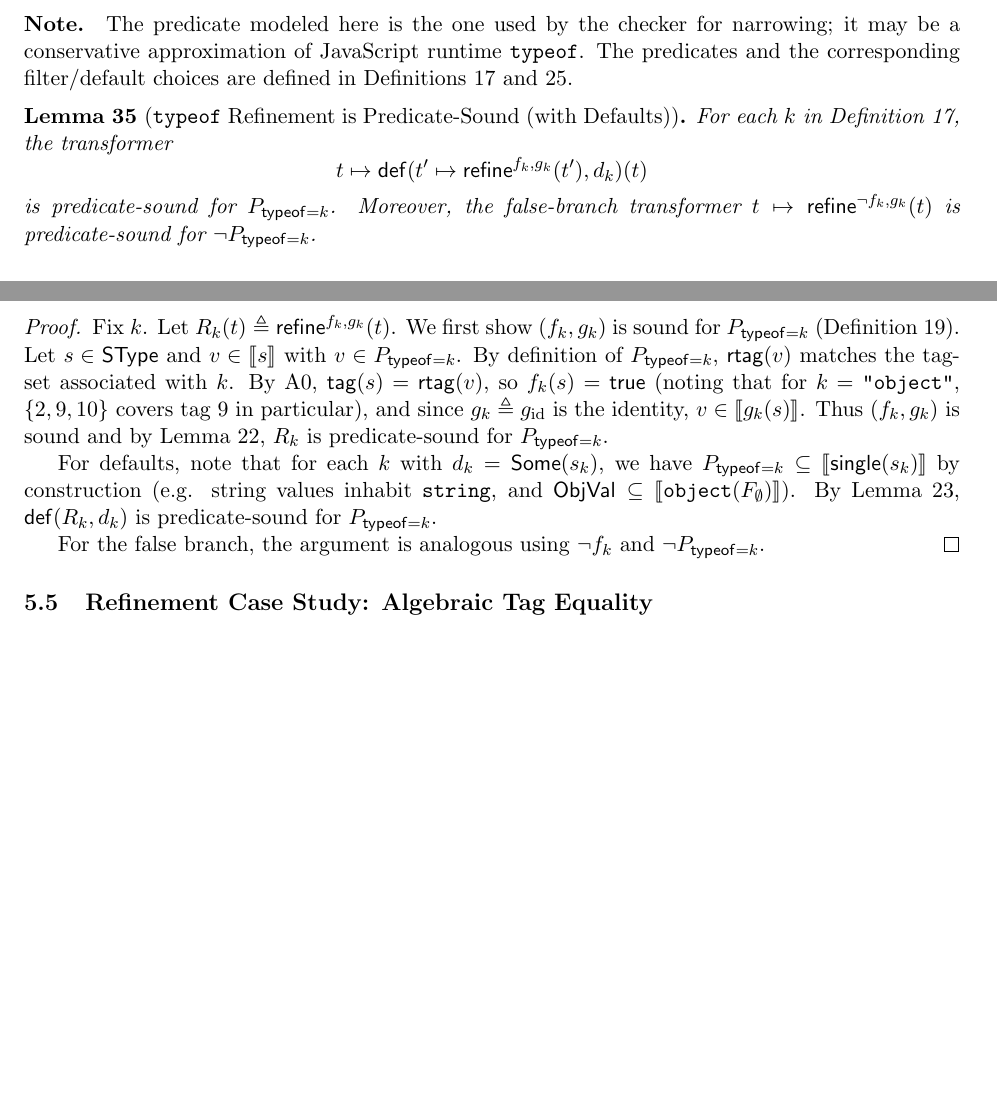
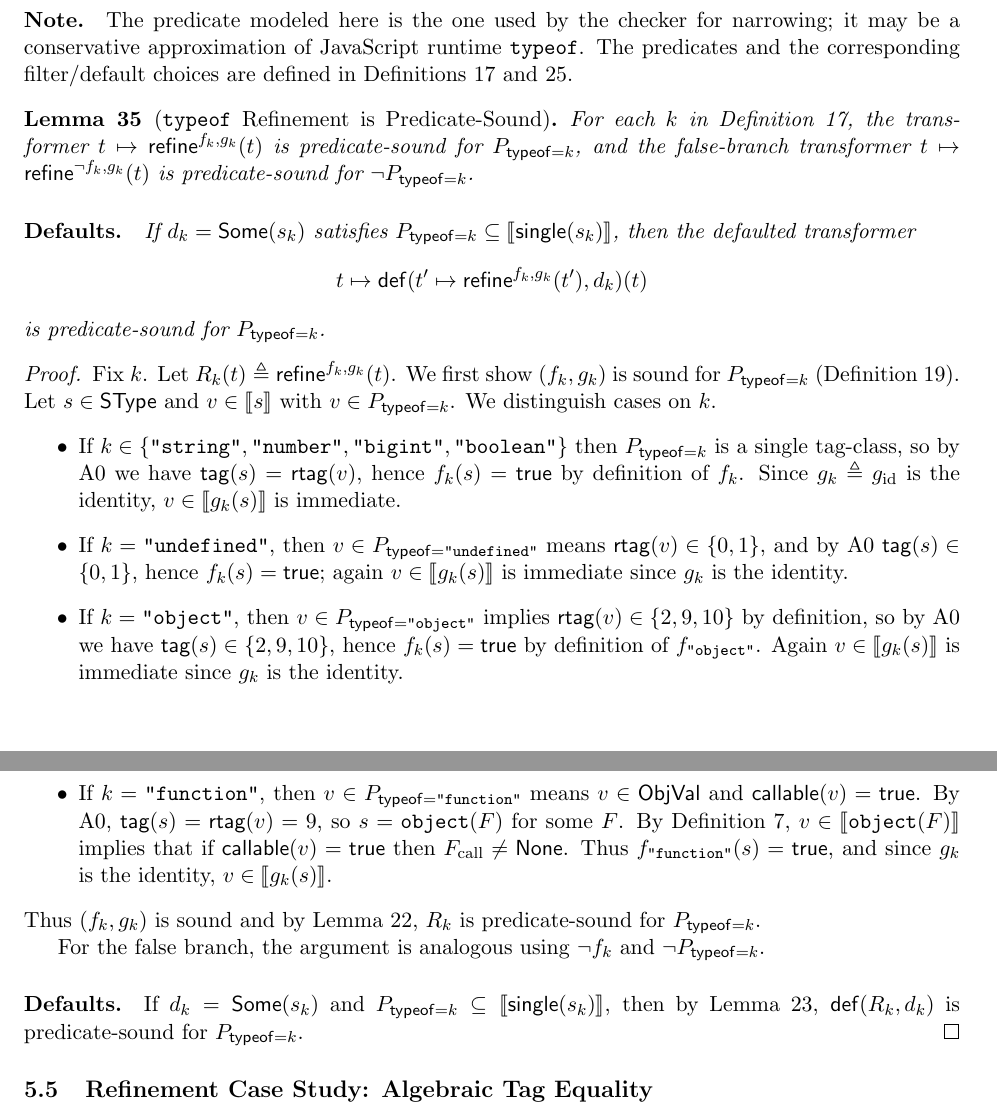
Before and after one commit to SkipLabs/skjs, a LaTeX paper (docs/diff-soundness-proof.tex): two parts of pages 14 and 15 of 21 before the commit and two parts of pages 15 and 16 of 22 after it, joined at a grey line, cut so that both start at the same text, the shorter picture padded with empty space. Compiled offline with pdfLaTeX.

Commit message:
docs: align paper with callable-object functions

```diff
--- a/docs/diff-soundness-proof.tex
+++ b/docs/diff-soundness-proof.tex
@@ -911,14 +917,16 @@ The predicate modeled here is the one used by the checker for narrowing; it may
 The predicates and the corresponding filter/default choices are defined in
 Definitions~\ref{def:typeof-predicates} and~\ref{def:typeof-filters-defaults}.
 
-\begin{lemma}[\texttt{typeof} Refinement is Predicate-Sound (with Defaults)]
+\begin{lemma}[\texttt{typeof} Refinement is Predicate-Sound]
 \label{lem:typeof-refine-predicate-sound}
-For each $k$ in Definition~\ref{def:typeof-predicates}, the transformer
+For each $k$ in Definition~\ref{def:typeof-predicates}, the transformer $t \mapsto \refineop^{f_k,g_k}(t)$ is predicate-sound for $P_{\mathsf{typeof}=k}$,
+and the false-branch transformer $t \mapsto \refineop^{\neg f_k,g_k}(t)$ is predicate-sound for $\neg P_{\mathsf{typeof}=k}$.
+\paragraph{Defaults.}
+If $d_k=\mathsf{Some}(s_k)$ satisfies $P_{\mathsf{typeof}=k} \subseteq \sem{\mathsf{single}(s_k)}$, then the defaulted transformer
 \[
 t \mapsto \mathsf{def}(t' \mapsto \refineop^{f_k,g_k}(t'), d_k)(t)
 \]
 is predicate-sound for $P_{\mathsf{typeof}=k}$.
-Moreover, the false-branch transformer $t \mapsto \refineop^{\neg f_k,g_k}(t)$ is predicate-sound for $\neg P_{\mathsf{typeof}=k}$.
 \end{lemma}
 
 \begin{proof}
@@ -926,15 +934,23 @@ Fix $k$.
 Let $R_k(t)\triangleq \refineop^{f_k,g_k}(t)$.
 We first show $(f_k,g_k)$ is sound for $P_{\mathsf{typeof}=k}$ (Definition~\ref{def:filter-map-refinement}).
 Let $s \in \SType$ and $v \in \sem{s}$ with $v \in P_{\mathsf{typeof}=k}$.
-By definition of $P_{\mathsf{typeof}=k}$, $\rtag(v)$ matches the tag-set associated with $k$.
-By A0, $\tagfn(s)=\rtag(v)$, so $f_k(s)=\mathsf{true}$ (noting that for $k=\texttt{"object"}$, $\{2,9,10\}$ covers tag $9$ in particular),
-and since $g_k \triangleq g_{\mathrm{id}}$ is the identity, $v \in \sem{g_k(s)}$.
+We distinguish cases on $k$.
+\begin{itemize}
+\item If $k \in \{\texttt{"string"},\texttt{"number"},\texttt{"bigint"},\texttt{"boolean"}\}$ then $P_{\mathsf{typeof}=k}$ is a single tag-class, so by A0 we have $\tagfn(s)=\rtag(v)$, hence $f_k(s)=\mathsf{true}$ by definition of $f_k$.
+Since $g_k \triangleq g_{\mathrm{id}}$ is the identity, $v \in \sem{g_k(s)}$ is immediate.
+\item If $k=\texttt{"undefined"}$, then $v \in P_{\mathsf{typeof}=\texttt{"undefined"}}$ means $\rtag(v)\in\{0,1\}$, and by A0 $\tagfn(s)\in\{0,1\}$, hence $f_k(s)=\mathsf{true}$; again $v \in \sem{g_k(s)}$ is immediate since $g_k$ is the identity.
+\item If $k=\texttt{"object"}$, then $v \in P_{\mathsf{typeof}=\texttt{"object"}}$ implies $\rtag(v)\in\{2,9,10\}$ by definition, so by A0 we have $\tagfn(s)\in\{2,9,10\}$, hence $f_k(s)=\mathsf{true}$ by definition of $f_{\texttt{"object"}}$.
+Again $v \in \sem{g_k(s)}$ is immediate since $g_k$ is the identity.
+\item If $k=\texttt{"function"}$, then $v \in P_{\mathsf{typeof}=\texttt{"function"}}$ means $v \in \ObjVal$ and $\mathsf{callable}(v)=\mathsf{true}$.
+By A0, $\tagfn(s)=\rtag(v)=9$, so $s=\texttt{object}(F)$ for some $F$.
+By Definition~\ref{def:object-semantics}, $v \in \sem{\texttt{object}(F)}$ implies that if $\mathsf{callable}(v)=\mathsf{true}$ then $F_{\mathrm{call}} \neq \mathsf{None}$.
+Thus $f_{\texttt{"function"}}(s)=\mathsf{true}$, and since $g_k$ is the identity, $v \in \sem{g_k(s)}$.
+\end{itemize}
 Thus $(f_k,g_k)$ is sound and by Lemma~\ref{lem:filter-map-predicate-sound}, $R_k$ is predicate-sound for $P_{\mathsf{typeof}=k}$.
 
-For defaults, note that for each $k$ with $d_k=\mathsf{Some}(s_k)$, we have $P_{\mathsf{typeof}=k} \subseteq \sem{\mathsf{single}(s_k)}$ by construction (e.g. string values inhabit \texttt{string}, and $\ObjVal \subseteq \sem{\texttt{object}(F_{\emptyset})}$).
-By Lemma~\ref{lem:defaulting-preserves-predicate-sound}, $\mathsf{def}(R_k,d_k)$ is predicate-sound for $P_{\mathsf{typeof}=k}$.
-
 For the false branch, the argument is analogous using $\neg f_k$ and $\neg P_{\mathsf{typeof}=k}$.
+\paragraph{Defaults.}
+If $d_k=\mathsf{Some}(s_k)$ and $P_{\mathsf{typeof}=k} \subseteq \sem{\mathsf{single}(s_k)}$, then by Lemma~\ref{lem:defaulting-preserves-predicate-sound}, $\mathsf{def}(R_k,d_k)$ is predicate-sound for $P_{\mathsf{typeof}=k}$.
 \end{proof}
 
 \subsection{Refinement Case Study: Algebraic Tag Equality}
```
Also changed, not shown: docs/diff-soundness-proof.pdf, docs/diff-soundness-proof.tex (48 more changed lines).
